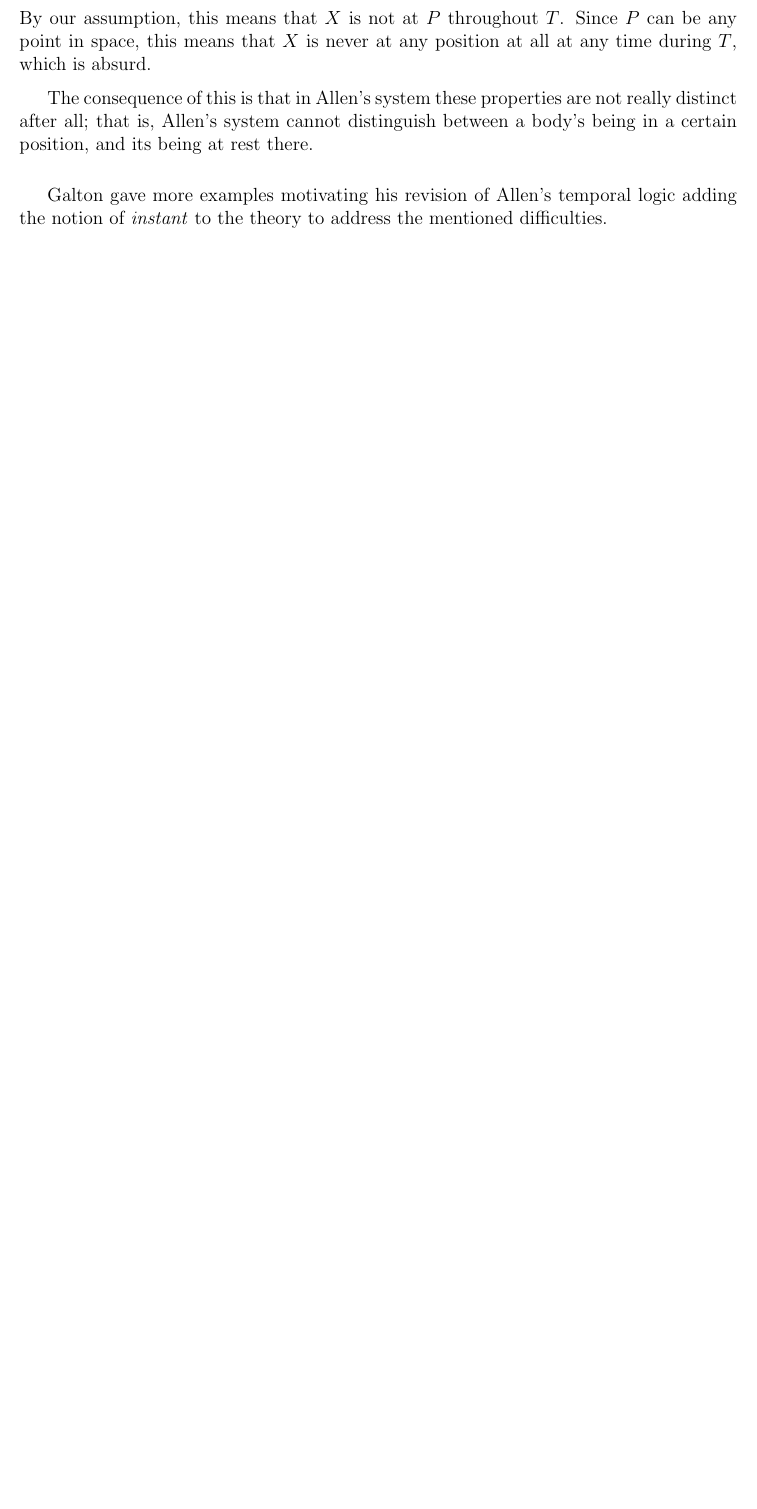
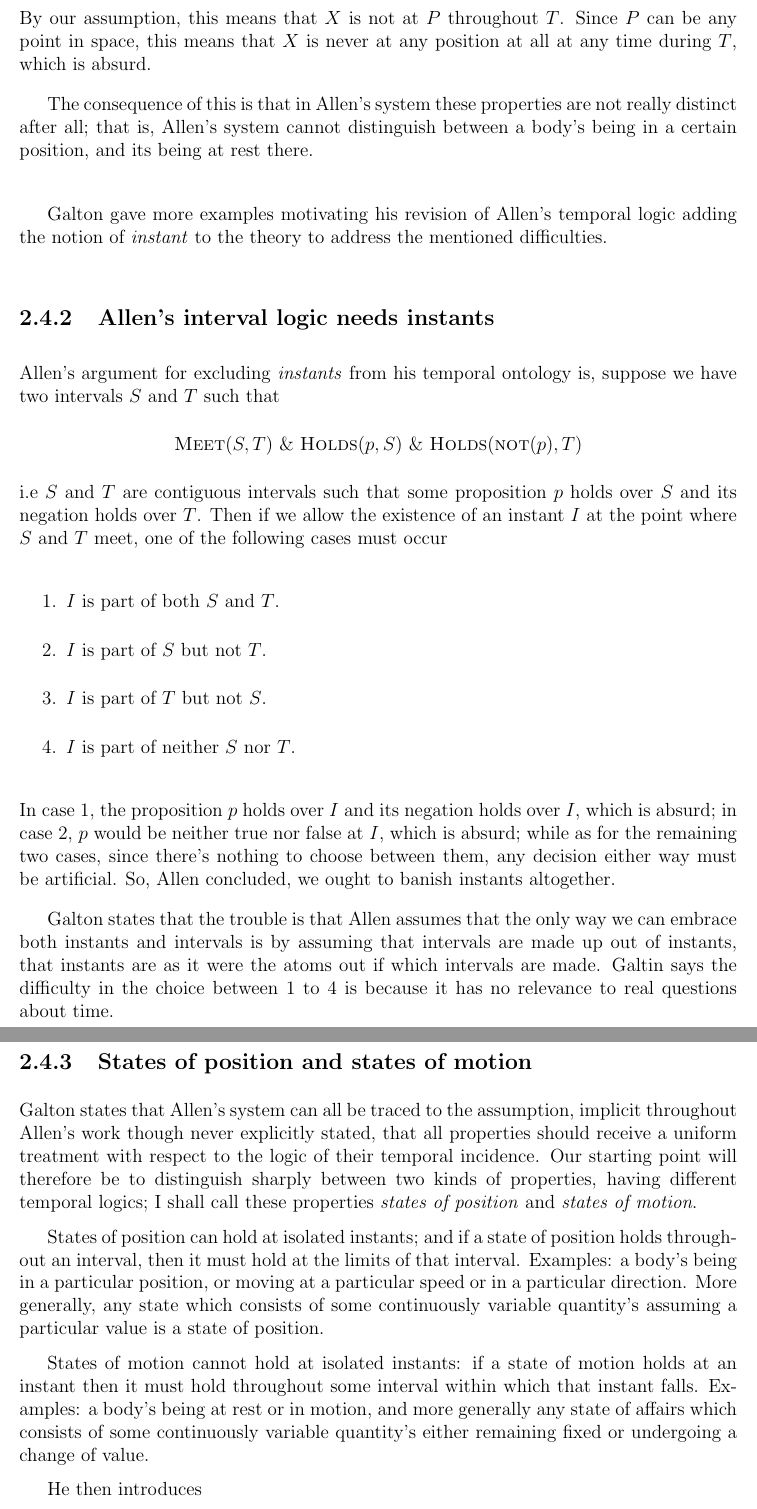
Before and after one commit to aboueleyes/bachelor-thesis, a LaTeX thesis (thesis.tex, which reads chapters/ch2.tex): part of page 10 of 12 before the commit and two parts of pages 11 and 12 of 14 after it, the two joined at a grey line, cut so that both start at the same text, the shorter picture padded with empty space. Compiled offline with pdfLaTeX.

Commit message:
add galton modifications to allen.

```diff
--- a/chapters/ch2.tex
+++ b/chapters/ch2.tex
@@ -262,3 +271,63 @@ Galton shows that Allen's Axioms \ref{eq:axiom1} and \ref{eq:axiom2} lead to dif
 \end{exmp}
 
 Galton gave more examples motivating his revision of Allen's temporal logic adding the notion of \textit{instant} to the theory to address the mentioned difficulties.
+
+\subsection{Allen's interval logic needs instants}
+Allen's argument for excluding \textit{instants} from his temporal ontology is, suppose we have two intervals $S$ and $T$ such that
+\[
+	\textsc{Meet}(S, T) \  \& \  \textsc{Holds}(p, S) \ \&  \ \textsc{Holds}(\textsc{not}(p), T)
+\]
+i.e $S$ and $T$ are contiguous intervals such that some proposition $p$ holds over $S$ and its negation holds over $T$. Then if we allow the existence of an instant $I$ at the point where $S$ and $T$ meet, one of the following cases must occur
+\begin{enumerate}
+	\item  $I$ is part of both $S$ and $T$.\label{item:1}
+	\item  $I$ is part of $S$ but not $T$.\label{item:2}
+	\item  $I$ is part of $T$ but not $S$. \label{item:3}
+	\item  $I$ is part of neither $S$ nor $T$. \label{item:4}
+\end{enumerate}
+In case \ref{item:1}, the proposition $p$ holds over $I$ and its negation holds over $I$, which is absurd;
+in case \ref{item:2}, $p$ would be neither true nor false at $I$, which is absurd;
+while as for the remaining two cases, since there's nothing to choose between them, any decision either way must be artificial. So, Allen concluded, we ought to banish instants altogether.
+
+Galton states that the trouble is that Allen assumes that the only way we can embrace both instants and
+intervals is by assuming that intervals are made up out of instants, that instants are as it were the atoms out if which intervals are made.
+Galtin says the difficulty in the choice between \ref{item:1} to \ref{item:4} is because it has no relevance to real questions about time.
+
+% Galton introduces  WITHIN$(I, T)$ that the instant $U$ falls within the interval $T$, and LIMITS$(I, t)$ to mean that $I$ limits $T$.
+%
+% He defines $ I = S*T$ as the instant $I$ is given as the meeting point of two contiguous intervals $S$ and $T$.
+% He defines a proposition to hold over an instant $I$ as follows:
+%
+% $p$ holds at $I$ iff either neg($p$) holds throughout $S$ and throughout $T$ but not throughout JOIN$(S,T),$ where $I= S*T$ or $p$ holds throughout $T$ where $I$ falls within or limits $T$.
+%
+% Where
+% neg$(p)$ holds throughout $T$ iff it is not the case that $p$ holds throughout any subinterval of $T$.
+%
+% for on this definition, if $S$ meets $T$, it cannot happen that neg$(p)$ holds
+% throughout $S$ and throughout $T$ but not throughout JOIN$(S, T)$. What we want,
+% of course, is a definition which, once "p holds at I" is defined, will yield the
+% equivalence:
+% neg $(p)$ holds at $I$ iff $p$ does not hold at $I$.
+
+\subsection{States of position and states of motion}
+Galton states that Allen's system can all be traced to the assumption, implicit throughout Allen's
+work though never explicitly stated, that all properties should receive a
+uniform treatment with respect to the logic of their temporal incidence. Our
+starting point will therefore be to distinguish sharply between two kinds of
+properties, having different temporal logics; I shall call these properties \textit{states
+	of position} and \textit{states of motion}.
+
+States of position can hold at isolated instants; and if a state of position
+holds throughout an interval, then it must hold at the limits of that interval.
+Examples: a body's being in a particular position, or moving at a particular
+speed or in a particular direction. More generally, any state which consists of
+some continuously variable quantity's assuming a particular value is a state of
+position.
+
+States of motion cannot hold at isolated instants: if a state of motion holds
+at an instant then it must hold throughout some interval within which that
+instant falls. Examples: a body's being at rest or in motion, and more generally
+any state of affairs which consists of some continuously variable quantity's
+either remaining fixed or undergoing a change of value.
+
+He then introduces
+\begin{itemize}
```
Also changed, not shown: chapters/ch2.tex (70 more changed lines).
